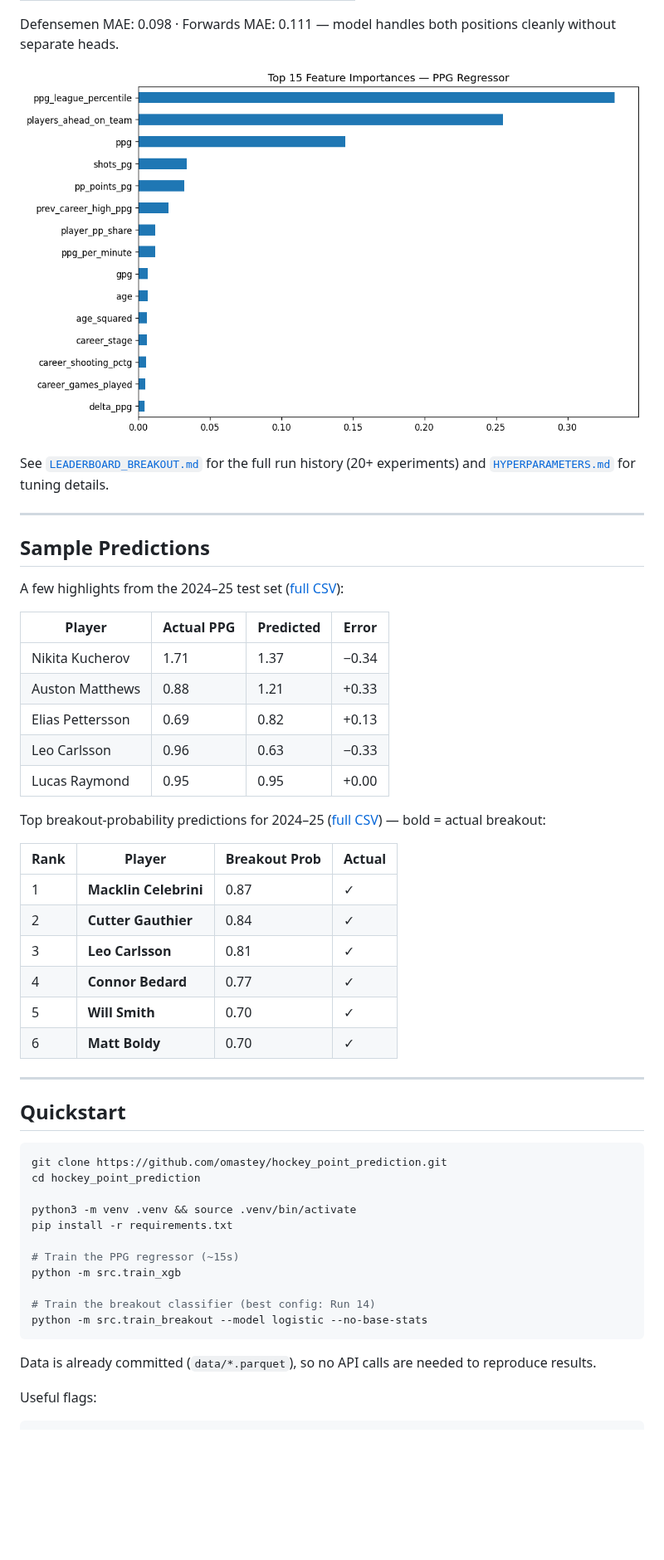
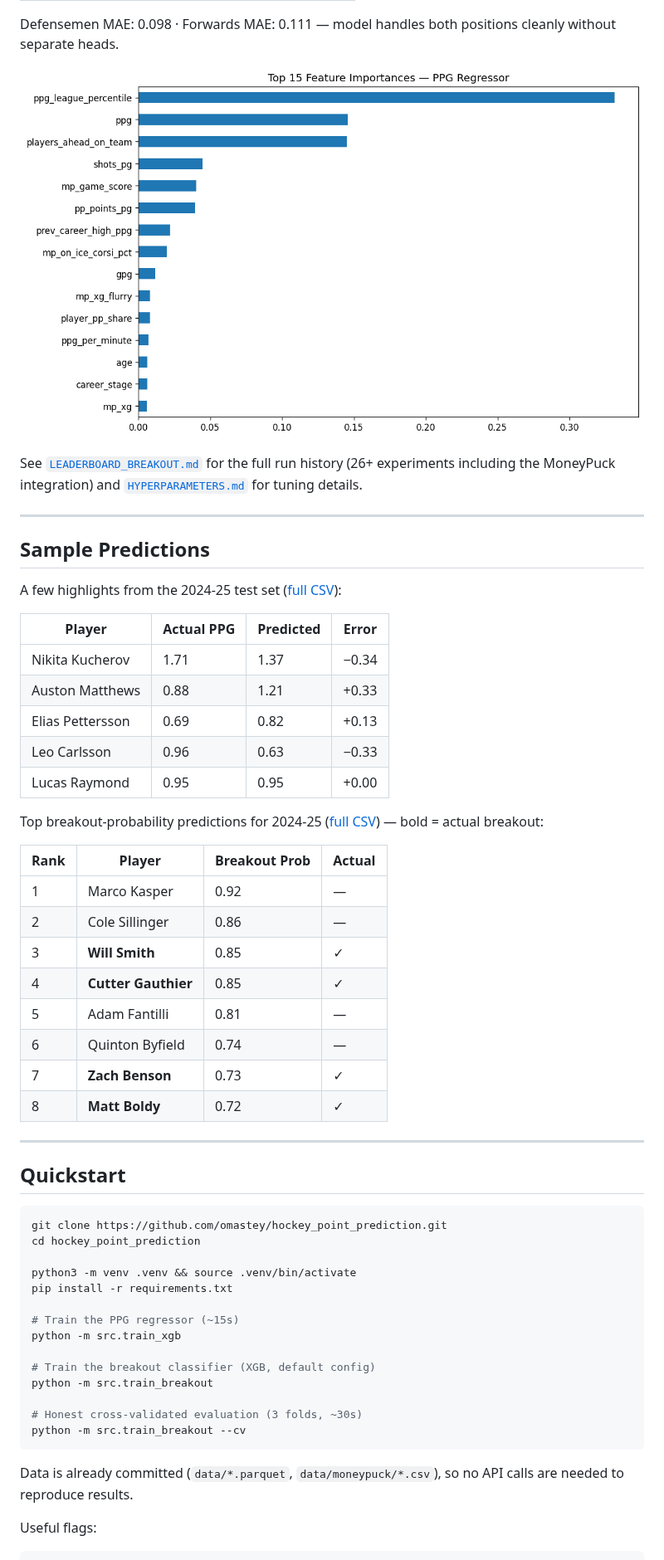
Before and after one commit to omastey/hockey_point_prediction, a Markdown page: README.md, the part around one of its changes. Shown at 83% size. Drawn GitHub-style; pictures changed too: assets/regressor_feature_importance.png; blank space fills up the shorter version.

````diff
--- a/README.md
+++ b/README.md
@@ -38,13 +40,13 @@ Defensemen MAE: 0.098 · Forwards MAE: 0.111 — model handles both positions cl
 
 ![PPG regressor — top 15 feature importances](assets/regressor_feature_importance.png)
 
-See [`LEADERBOARD_BREAKOUT.md`](LEADERBOARD_BREAKOUT.md) for the full run history (20+ experiments) and [`HYPERPARAMETERS.md`](HYPERPARAMETERS.md) for tuning details.
+See [`LEADERBOARD_BREAKOUT.md`](LEADERBOARD_BREAKOUT.md) for the full run history (26+ experiments including the MoneyPuck integration) and [`HYPERPARAMETERS.md`](HYPERPARAMETERS.md) for tuning details.
 
 ---
 
 ## Sample Predictions
 
-A few highlights from the 2024–25 test set ([full CSV](assets/sample_predictions_ppg.csv)):
+A few highlights from the 2024-25 test set ([full CSV](assets/sample_predictions_ppg.csv)):
 
 | Player | Actual PPG | Predicted | Error |
 |---|---|---|---|
@@ -54,16 +56,18 @@ A few highlights from the 2024–25 test set ([full CSV](assets/sample_predictio
 | Leo Carlsson | 0.96 | 0.63 | −0.33 |
 | Lucas Raymond | 0.95 | 0.95 | +0.00 |
 
-Top breakout-probability predictions for 2024–25 ([full CSV](assets/sample_predictions_breakout.csv)) — bold = actual breakout:
+Top breakout-probability predictions for 2024-25 ([full CSV](assets/sample_predictions_breakout.csv)) — bold = actual breakout:
 
 | Rank | Player | Breakout Prob | Actual |
 |---|---|---|---|
-| 1 | **Macklin Celebrini** | 0.87 | ✓ |
-| 2 | **Cutter Gauthier** | 0.84 | ✓ |
-| 3 | **Leo Carlsson** | 0.81 | ✓ |
-| 4 | **Connor Bedard** | 0.77 | ✓ |
-| 5 | **Will Smith** | 0.70 | ✓ |
-| 6 | **Matt Boldy** | 0.70 | ✓ |
+| 1 | Marco Kasper | 0.92 | — |
+| 2 | Cole Sillinger | 0.86 | — |
+| 3 | **Will Smith** | 0.85 | ✓ |
+| 4 | **Cutter Gauthier** | 0.85 | ✓ |
+| 5 | Adam Fantilli | 0.81 | — |
+| 6 | Quinton Byfield | 0.74 | — |
+| 7 | **Zach Benson** | 0.73 | ✓ |
+| 8 | **Matt Boldy** | 0.72 | ✓ |
 
 ---
 
@@ -79,11 +83,14 @@ pip install -r requirements.txt
 # Train the PPG regressor (~15s)
 python -m src.train_xgb
 
-# Train the breakout classifier (best config: Run 14)
-python -m src.train_breakout --model logistic --no-base-stats
+# Train the breakout classifier (XGB, default config)
+python -m src.train_breakout
+
+# Honest cross-validated evaluation (3 folds, ~30s)
+python -m src.train_breakout --cv
 ```
 
-Data is already committed (`data/*.parquet`), so no API calls are needed to reproduce results.
+Data is already committed (`data/*.parquet`, `data/moneypuck/*.csv`), so no API calls are needed to reproduce results.
 
 Useful flags:
 
````
Also changed, not shown: other parts of README.md (+41 -38 lines), LEADERBOARD_BREAKOUT.md (+8 -6 lines), LEADERBOARD_PPG.md (+3 -1 lines), assets/breakout_classifier.png, 2 other files.
